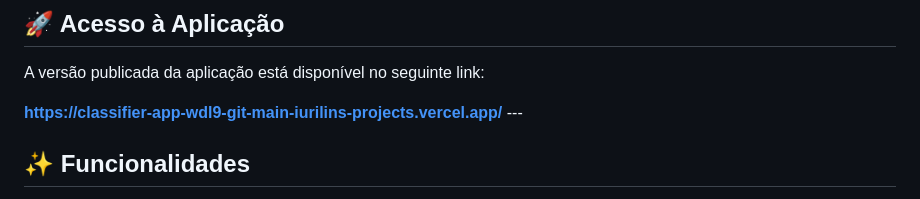
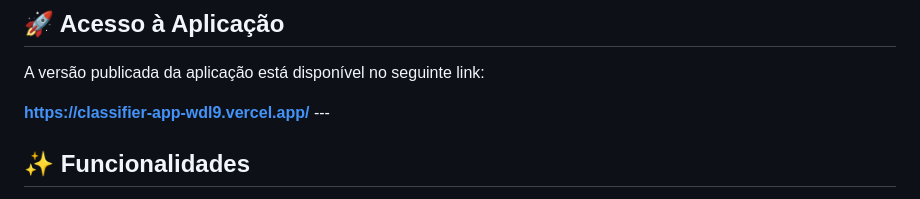
Before and after one commit to iurilin/classifier-app, a Markdown page: README.md, the part around the change. Rendered like a GitHub page.

```diff
--- a/README.md
+++ b/README.md
@@ -8,7 +8,7 @@
 
 A versão publicada da aplicação está disponível no seguinte link:
 
-**https://classifier-app-wdl9-git-main-iurilins-projects.vercel.app/** ---
+**https://classifier-app-wdl9.vercel.app/** ---
 
 ## ✨ Funcionalidades
 
```
